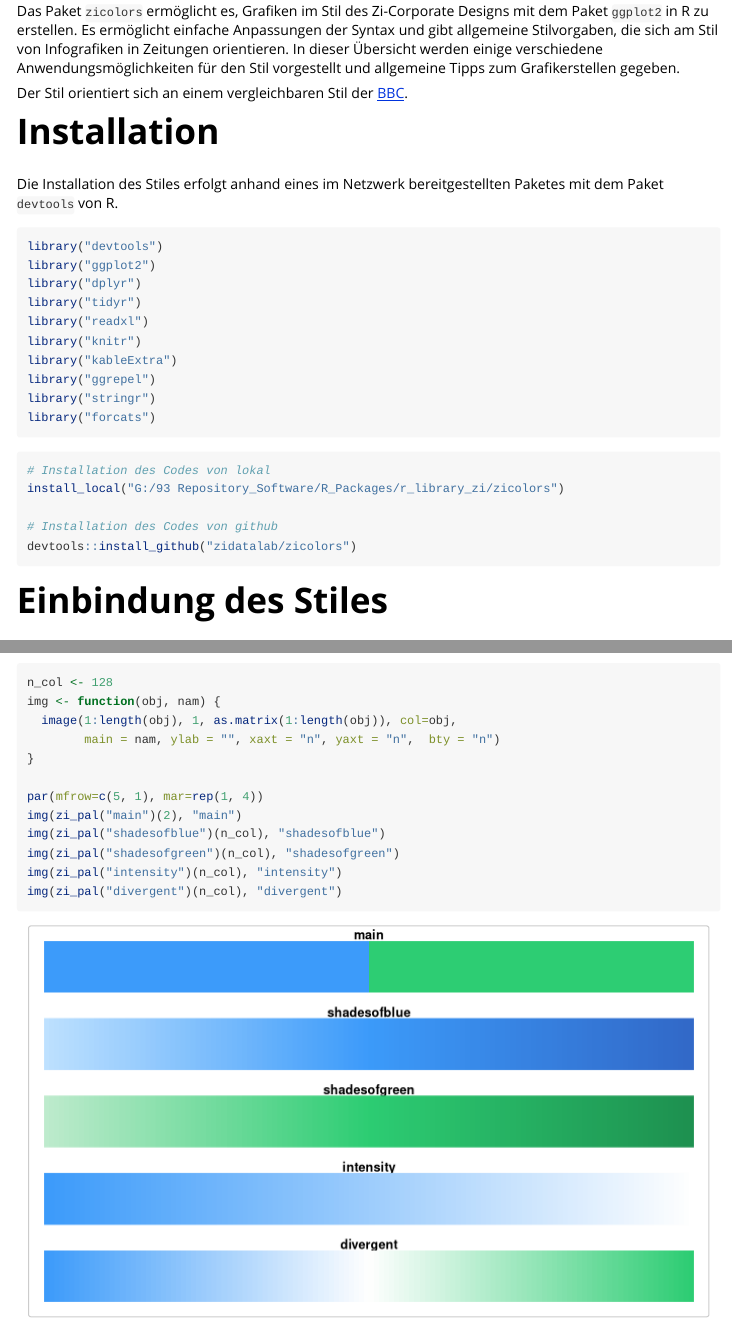
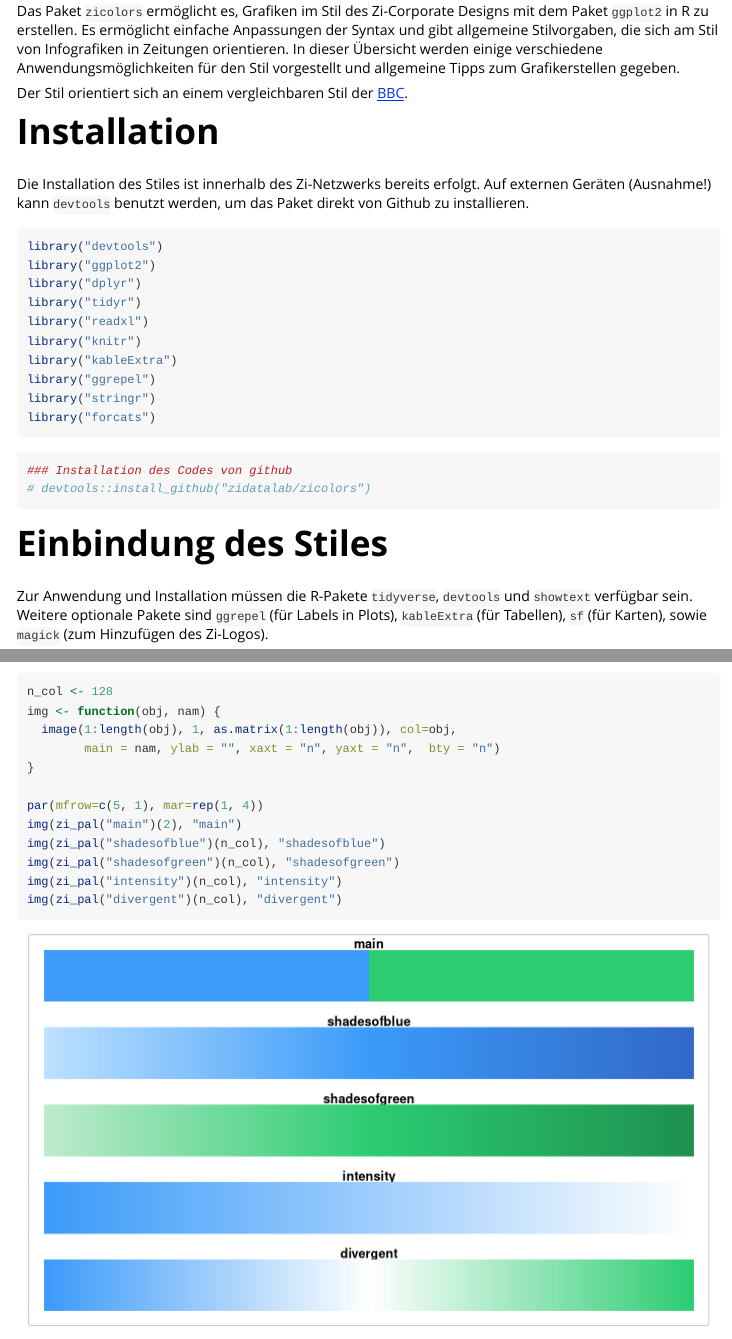
Before and after one commit to zidatalab/zicolors, an R Markdown document (vignettes/zicolors-vignette.Rmd): the page in a window 1100 px wide, from 260 px down, and a second part further down, joined at a grey line. Rendered offline with R 4.5, knitr and Pandoc, with nearby package versions; long lines of code are wrapped.

Commit message:
close #8

````diff
--- a/vignettes/zicolors-vignette.Rmd
+++ b/vignettes/zicolors-vignette.Rmd
@@ -33,7 +33,7 @@ Der Stil orientiert sich an einem vergleichbaren Stil der [BBC](https://bbc.gith
 
 # Installation
 
-Die Installation des Stiles erfolgt anhand eines im Netzwerk bereitgestellten Paketes mit dem Paket `devtools` von R.
+Die Installation des Stiles ist innerhalb des Zi-Netzwerks bereits erfolgt. Auf externen Geräten (Ausnahme!) kann `devtools` benutzt werden, um das Paket direkt von Github zu installieren.
 
 ```{r loadlibraries,echo=TRUE, message=FALSE, warning=FALSE, paged.print=FALSE}
 
@@ -49,11 +49,8 @@ library("stringr")
 library("forcats")
 ```
 ```{r installpackage, echo=TRUE, eval=FALSE}
-# Installation des Codes von lokal
-install_local("G:/93 Repository_Software/R_Packages/r_library_zi/zicolors")
-
-# Installation des Codes von github
-devtools::install_github("zidatalab/zicolors")
+### Installation des Codes von github
+# devtools::install_github("zidatalab/zicolors")
 ```
 
 
````
